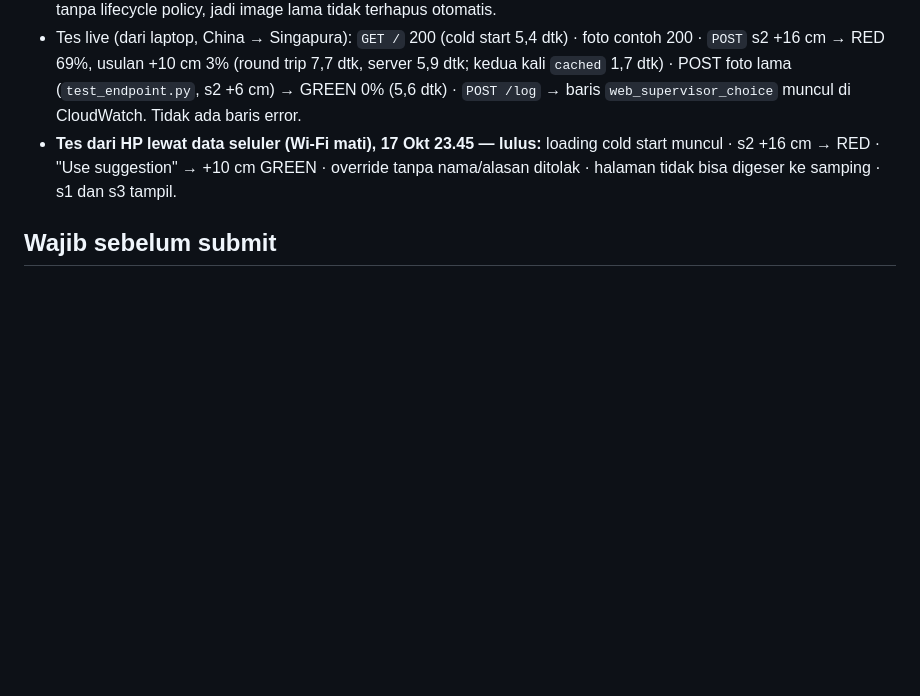
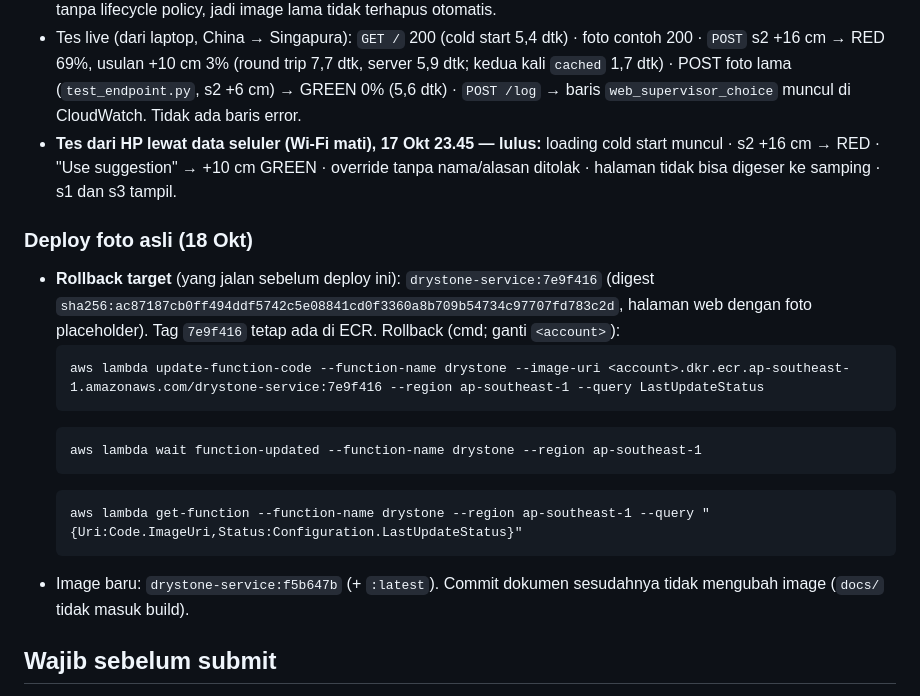
Before and after one commit to yasinfitrah24-tech/drystone, a Markdown page: docs/STATUS.md, the part around the change. GitHub-like rendering; blank space fills up the shorter version.

Commit message:
Status: rollback target before deploying the real photos
Co-Authored-By: Claude Opus 5.5 <noreply@anthropic.com>

````diff
--- a/docs/STATUS.md
+++ b/docs/STATUS.md
@@ -97,6 +97,19 @@ Uji deteksi kardus tanpa marker adalah target tambahan, hanya dikerjakan kalau i
 - Tes live (dari laptop, China → Singapura): `GET /` 200 (cold start 5,4 dtk) · foto contoh 200 · `POST` s2 +16 cm → RED 69%, usulan +10 cm 3% (round trip 7,7 dtk, server 5,9 dtk; kedua kali `cached` 1,7 dtk) · POST foto lama (`test_endpoint.py`, s2 +6 cm) → GREEN 0% (5,6 dtk) · `POST /log` → baris `web_supervisor_choice` muncul di CloudWatch. Tidak ada baris error.
 - **Tes dari HP lewat data seluler (Wi-Fi mati), 17 Okt 23.45 — lulus:** loading cold start muncul · s2 +16 cm → RED · "Use suggestion" → +10 cm GREEN · override tanpa nama/alasan ditolak · halaman tidak bisa digeser ke samping · s1 dan s3 tampil.
 
+### Deploy foto asli (18 Okt)
+- **Rollback target** (yang jalan sebelum deploy ini): `drystone-service:7e9f416` (digest `sha256:ac87187cb0ff494ddf5742c5e08841cd0f3360a8b709b54734c97707fd783c2d`, halaman web dengan foto placeholder). Tag `7e9f416` tetap ada di ECR. Rollback (cmd; ganti `<account>`):
+  ```
+  aws lambda update-function-code --function-name drystone --image-uri <account>.dkr.ecr.ap-southeast-1.amazonaws.com/drystone-service:7e9f416 --region ap-southeast-1 --query LastUpdateStatus
+  ```
+  ```
+  aws lambda wait function-updated --function-name drystone --region ap-southeast-1
+  ```
+  ```
+  aws lambda get-function --function-name drystone --region ap-southeast-1 --query "{Uri:Code.ImageUri,Status:Configuration.LastUpdateStatus}"
+  ```
+- Image baru: `drystone-service:f5b647b` (+ `:latest`). Commit dokumen sesudahnya tidak mengubah image (`docs/` tidak masuk build).
+
 ## Wajib sebelum submit
 - **Deploy foto asli** (sudah di `main` lokal, 27 tes lulus): build, image tag `:latest` + hash commit baru, `update-function-code` ke tag hash, ulangi 4 tes live, lalu cek di HP bahwa foto asli tampil tanpa label "placeholder image".
 - **Validasi setelan ketidakpastian** (posisi 1 cm, isi 2 cm) di percobaan baru (evaluasi 21 Okt, pipeline persepsi baru), target **0 roboh di zona GREEN**.
````
